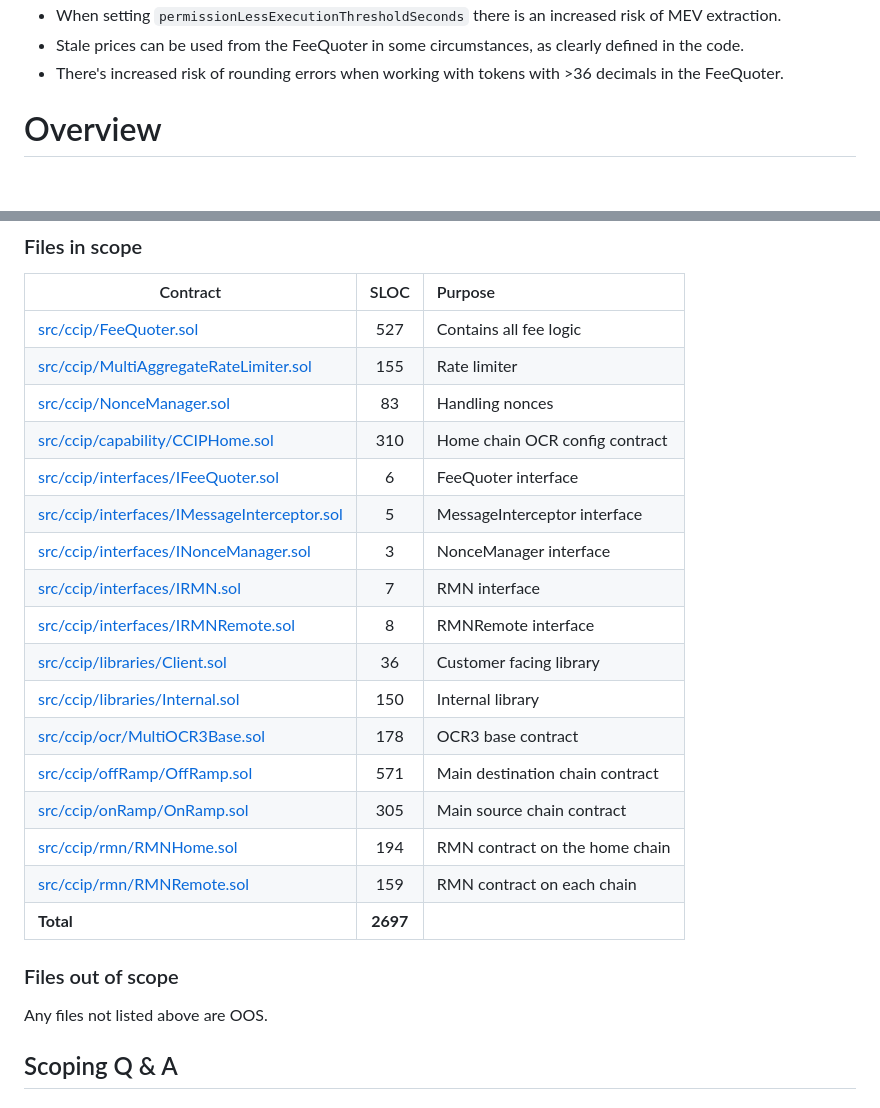
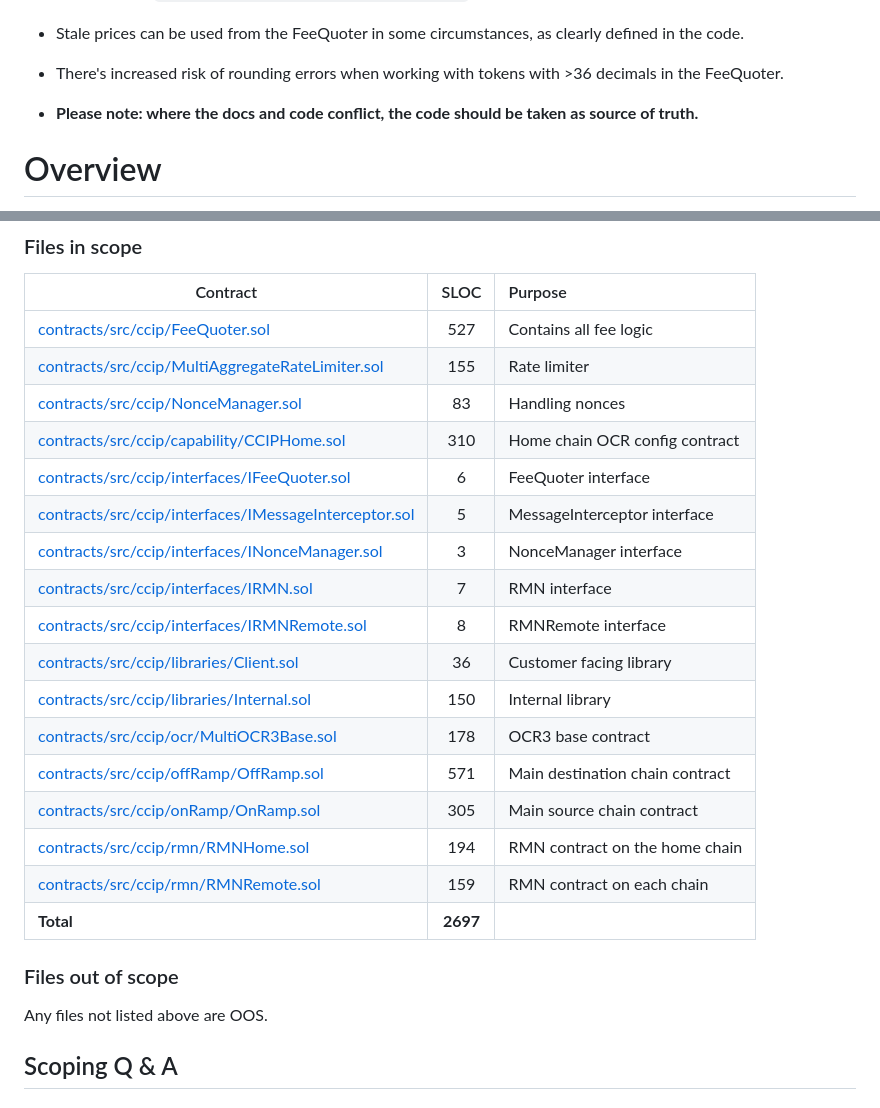
Before and after one commit to code-423n4/2024-11-chainlink, a Markdown page: README.md, 2 parts joined by grey strips. GitHub-like rendering; blank space fills up the shorter version.

```diff
--- a/README.md
+++ b/README.md
@@ -82,7 +82,7 @@ NOTE: Token pools are out of scope for this audit. Their effects on the on/offRa
 * Stale prices can be used from the FeeQuoter in some circumstances, as clearly defined in the code.
 * There's increased risk of rounding errors when working with tokens with >36 decimals in the FeeQuoter.
 
-
+* **Please note: where the docs and code conflict, the code should be taken as source of truth.**
 # Overview
 
 Chainlink CCIP is a cross-chain messaging protocol with native support for token transfers and security in depth. You can reference our [public docs](https://docs.chain.link/ccip/) for more background information.
@@ -112,26 +112,27 @@ The contracts in scope for this audit are both the ramps and all of their helper
 ### Files in scope
 | Contract                                                                                                                                             |   SLOC   | Purpose                         |
 | ---------------------------------------------------------------------------------------------------------------------------------------------------- |:--------:|:------------------------------- |
-| [src/ccip/FeeQuoter.sol](https://github.com/code-423n4/2024-11-chainlink/blob/main/src/ccip/FeeQuoter.sol)                                           |   527    | Contains all fee logic          |
-| [src/ccip/MultiAggregateRateLimiter.sol](https://github.com/code-423n4/2024-11-chainlink/blob/main/src/ccip/MultiAggregateRateLimiter.sol)           |   155    | Rate limiter                    |
-| [src/ccip/NonceManager.sol](https://github.com/code-423n4/2024-11-chainlink/blob/main/src/ccip/NonceManager.sol)                                     |    83    | Handling nonces                 |
-| [src/ccip/capability/CCIPHome.sol](https://github.com/code-423n4/2024-11-chainlink/blob/main/src/ccip/capability/CCIPHome.sol)                       |   310    | Home chain OCR config contract  |
-| [src/ccip/interfaces/IFeeQuoter.sol](https://github.com/code-423n4/2024-11-chainlink/blob/main/src/ccip/interfaces/IFeeQuoter.sol)                   |    6    | FeeQuoter interface             |
-| [src/ccip/interfaces/IMessageInterceptor.sol](https://github.com/code-423n4/2024-11-chainlink/blob/main/src/ccip/interfaces/IMessageInterceptor.sol) |    5     | MessageInterceptor interface    |
-| [src/ccip/interfaces/INonceManager.sol](https://github.com/code-423n4/2024-11-chainlink/blob/main/src/ccip/interfaces/INonceManager.sol)             |    3     | NonceManager interface          |
-| [src/ccip/interfaces/IRMN.sol](https://github.com/code-423n4/2024-11-chainlink/blob/main/src/ccip/interfaces/IRMN.sol)                               |    7    | RMN interface                   |
-| [src/ccip/interfaces/IRMNRemote.sol](https://github.com/code-423n4/2024-11-chainlink/blob/main/src/ccip/interfaces/IRMNRemote.sol)                   |    8    | RMNRemote interface             |
-| [src/ccip/libraries/Client.sol](https://github.com/code-423n4/2024-11-chainlink/blob/main/src/ccip/libraries/Client.sol)                             |    36    | Customer facing library         |
-| [src/ccip/libraries/Internal.sol](https://github.com/code-423n4/2024-11-chainlink/blob/main/src/ccip/libraries/Internal.sol)                         |   150    | Internal library                |
-| [src/ccip/ocr/MultiOCR3Base.sol](https://github.com/code-423n4/2024-11-chainlink/blob/main/src/ccip/ocr/MultiOCR3Base.sol)                           |   178    | OCR3 base contract              |
-| [src/ccip/offRamp/OffRamp.sol](https://github.com/code-423n4/2024-11-chainlink/blob/main/src/ccip/offRamp/OffRamp.sol)                               |   571    | Main destination chain contract |
-| [src/ccip/onRamp/OnRamp.sol](https://github.com/code-423n4/2024-11-chainlink/blob/main/src/ccip/onRamp/OnRamp.sol)                                   |   305    | Main source chain contract      |
-| [src/ccip/rmn/RMNHome.sol](https://github.com/code-423n4/2024-11-chainlink/blob/main/src/ccip/rmn/RMNHome.sol)                                       |   194    | RMN contract on the home chain  |
-| [src/ccip/rmn/RMNRemote.sol](https://github.com/code-423n4/2024-11-chainlink/blob/main/src/ccip/rmn/RMNRemote.sol)                                   |   159    | RMN contract on each chain      |
+| [contracts/src/ccip/FeeQuoter.sol](https://github.com/code-423n4/2024-11-chainlink/blob/main/src/ccip/FeeQuoter.sol)                                           |   527    | Contains all fee logic          |
+| [contracts/src/ccip/MultiAggregateRateLimiter.sol](https://github.com/code-423n4/2024-11-chainlink/blob/main/src/ccip/MultiAggregateRateLimiter.sol)           |   155    | Rate limiter                    |
+| [contracts/src/ccip/NonceManager.sol](https://github.com/code-423n4/2024-11-chainlink/blob/main/src/ccip/NonceManager.sol)                                     |    83    | Handling nonces                 |
+| [contracts/src/ccip/capability/CCIPHome.sol](https://github.com/code-423n4/2024-11-chainlink/blob/main/src/ccip/capability/CCIPHome.sol)                       |   310    | Home chain OCR config contract  |
+| [contracts/src/ccip/interfaces/IFeeQuoter.sol](https://github.com/code-423n4/2024-11-chainlink/blob/main/src/ccip/interfaces/IFeeQuoter.sol)                   |    6    | FeeQuoter interface             |
+| [contracts/src/ccip/interfaces/IMessageInterceptor.sol](https://github.com/code-423n4/2024-11-chainlink/blob/main/src/ccip/interfaces/IMessageInterceptor.sol) |    5     | MessageInterceptor interface    |
+| [contracts/src/ccip/interfaces/INonceManager.sol](https://github.com/code-423n4/2024-11-chainlink/blob/main/src/ccip/interfaces/INonceManager.sol)             |    3     | NonceManager interface          |
+| [contracts/src/ccip/interfaces/IRMN.sol](https://github.com/code-423n4/2024-11-chainlink/blob/main/src/ccip/interfaces/IRMN.sol)                               |    7    | RMN interface                   |
+| [contracts/src/ccip/interfaces/IRMNRemote.sol](https://github.com/code-423n4/2024-11-chainlink/blob/main/src/ccip/interfaces/IRMNRemote.sol)                   |    8    | RMNRemote interface             |
+| [contracts/src/ccip/libraries/Client.sol](https://github.com/code-423n4/2024-11-chainlink/blob/main/src/ccip/libraries/Client.sol)                             |    36    | Customer facing library         |
+| [contracts/src/ccip/libraries/Internal.sol](https://github.com/code-423n4/2024-11-chainlink/blob/main/src/ccip/libraries/Internal.sol)                         |   150    | Internal library                |
+| [contracts/src/ccip/ocr/MultiOCR3Base.sol](https://github.com/code-423n4/2024-11-chainlink/blob/main/src/ccip/ocr/MultiOCR3Base.sol)                           |   178    | OCR3 base contract              |
+| [contracts/src/ccip/offRamp/OffRamp.sol](https://github.com/code-423n4/2024-11-chainlink/blob/main/src/ccip/offRamp/OffRamp.sol)                               |   571    | Main destination chain contract |
+| [contracts/src/ccip/onRamp/OnRamp.sol](https://github.com/code-423n4/2024-11-chainlink/blob/main/src/ccip/onRamp/OnRamp.sol)                                   |   305    | Main source chain contract      |
+| [contracts/src/ccip/rmn/RMNHome.sol](https://github.com/code-423n4/2024-11-chainlink/blob/main/src/ccip/rmn/RMNHome.sol)                                       |   194    | RMN contract on the home chain  |
+| [contracts/src/ccip/rmn/RMNRemote.sol](https://github.com/code-423n4/2024-11-chainlink/blob/main/src/ccip/rmn/RMNRemote.sol)                                   |   159    | RMN contract on each chain      |
 | **Total**                                                                                                                                            | **2697** |                                 |
 
 ### Files out of scope
 Any files not listed above are OOS.
+
 
 ## Scoping Q &amp; A
 
```
